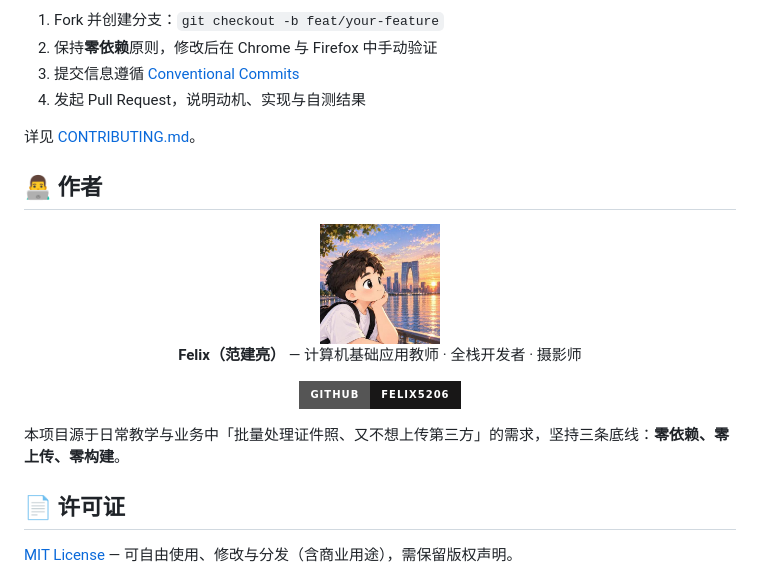
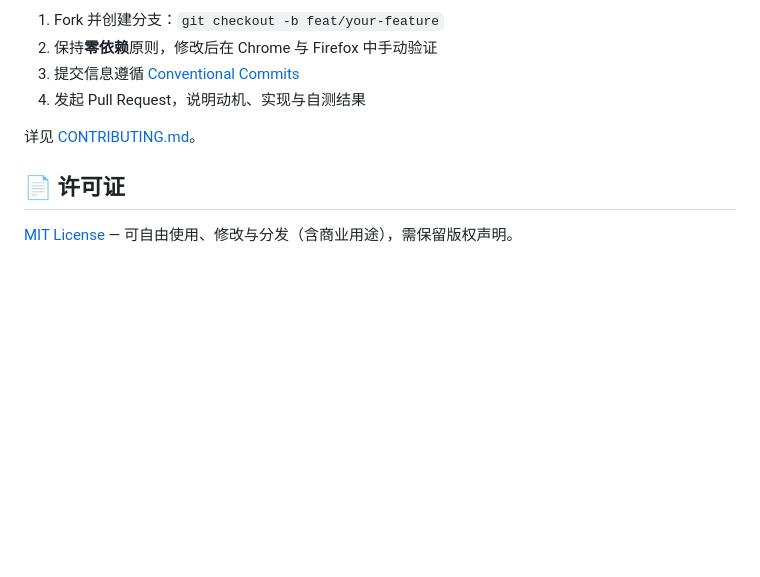
Before and after one commit to Felix5206/snapcrop, a Markdown page: README.md, the part around the change. GitHub-like rendering; badges without logos; blank space fills up the shorter version.

Commit message:
docs: 移除 README 作者章节

```diff
--- a/README.md
+++ b/README.md
@@ -231,20 +231,6 @@ A：可以，整个目录即静态站点，复制到任意 Web 服务器即可
 
 详见 [CONTRIBUTING.md](./CONTRIBUTING.md)。
 
-## 👨‍💻 作者
-
-<div align="center">
-
-<img src="assets/brand/avatar.png" width="120" style="border-radius: 50%;" alt="Felix">
-
-**Felix（范建亮）** — 计算机基础应用教师 · 全栈开发者 · 摄影师
-
-<a href="https://github.com/Felix5206"><img alt="GitHub" src="https://img.shields.io/badge/GitHub-Felix5206-181717?style=for-the-badge&logo=github"></a>
-
-</div>
-
-本项目源于日常教学与业务中「批量处理证件照、又不想上传第三方」的需求，坚持三条底线：**零依赖、零上传、零构建**。
-
 ## 📄 许可证
 
 [MIT License](./LICENSE) — 可自由使用、修改与分发（含商业用途），需保留版权声明。
```
